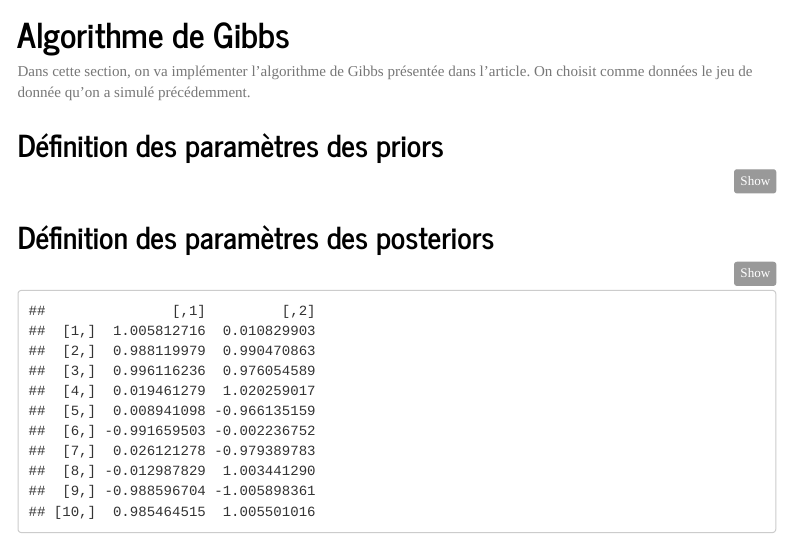
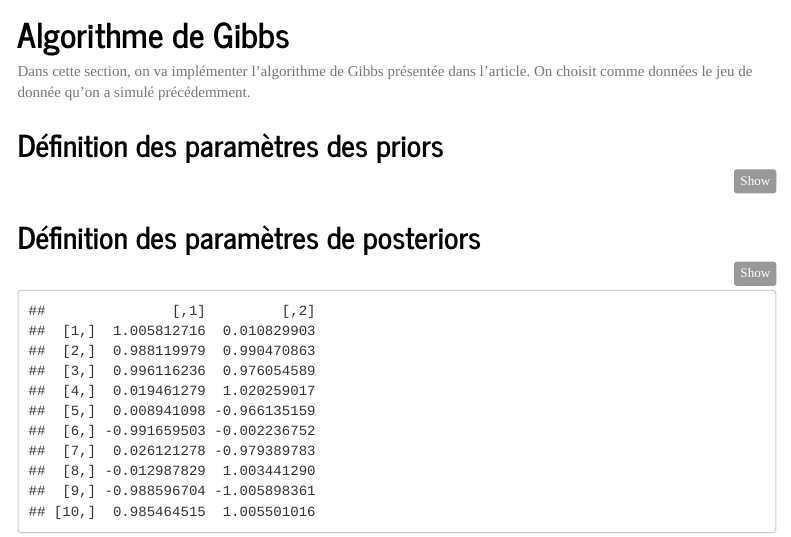
Before and after one commit to oussamadk150/Projet_MATHSV, an R Markdown document (SBIFM.Rmd): the page in a window 1100 px wide, from 3090 px down. Rendered offline with R 4.5, knitr and Pandoc, with nearby package versions; some code elsewhere in the file could not run offline; menus at the side of the page are left out.

Commit message:
Update SBIFM.Rmd

````diff
--- a/SBIFM.Rmd
+++ b/SBIFM.Rmd
@@ -229,7 +229,7 @@ for (j in 1:p) {
   lambda[j,] = mvrnorm(1,rep(0,k),solve(Dj))
 }
 ```
-## Définition des paramètres des posteriors
+## Définition des paramètres de posteriors
 
 ```{r step_1}
 step1 <- function(Y,eta,sigma_2,phi,tau){
````
